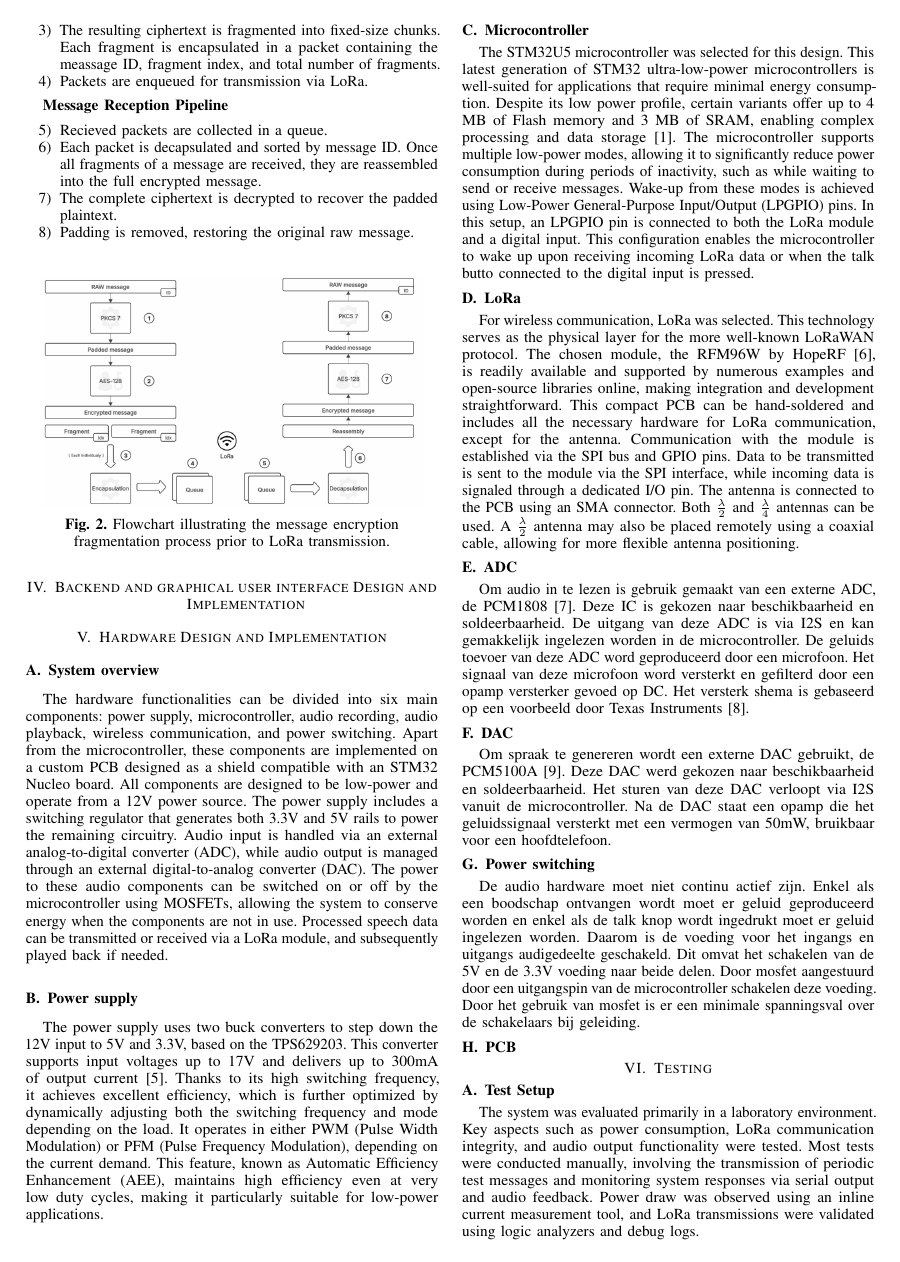
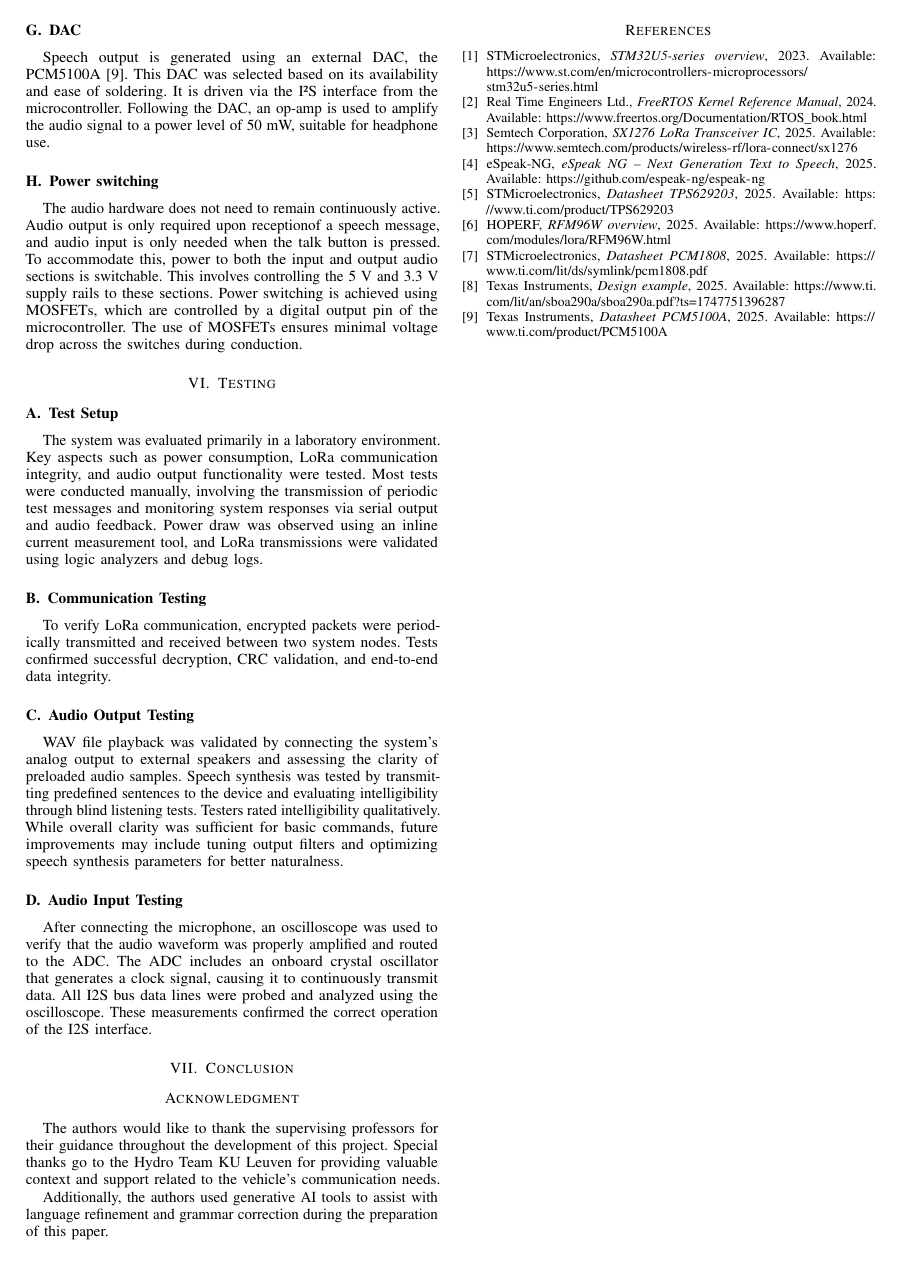
Before and after one commit to Hydro-backup-Systeem/Hydro-paper, a LaTeX paper (paper.tex, which reads chapters/hardware.tex): page 2 of 3 before the commit and page 3 of 3 after it. Compiled offline with pdfLaTeX.

Commit message:
ADC, DAC, voeding + ADC test

```diff
--- a/chapters/hardware.tex
+++ b/chapters/hardware.tex
@@ -75,9 +104,3 @@ A $\frac{\lambda}{2}$ antenna may also be placed remotely using a coaxial cable,
 
 \subsection{ADC}
 
-Om audio in te lezen is gebruik gemaakt van een externe ADC, de PCM1808 [7].
-Deze IC is gekozen naar beschikbaarheid en soldeerbaarheid.
-De uitgang van deze ADC is via I2S en kan gemakkelijk ingelezen worden in de microcontroller.
-De geluids toevoer van deze  ADC word geproduceerd door een microfoon.
- Het signaal van deze microfoon word versterkt en gefilterd door een opamp versterker gevoed op DC.
-Het versterk shema is gebaseerd op een voorbeeld door Texas Instruments [8].
@@ -84,20 +122,31 @@ Het versterk shema is gebaseerd op een voorbeeld door Texas Instruments [8].
 
 \subsection{DAC}
 
-Om spraak te genereren wordt een  externe DAC gebruikt, de PCM5100A [9].
-Deze DAC werd gekozen naar beschikbaarheid en soldeerbaarheid.
-Het sturen van deze DAC verloopt via I2S vanuit de microcontroller.
-Na de DAC staat een opamp die het geluidssignaal versterkt met een
-vermogen van 50mW, bruikbaar voor een hoofdtelefoon.
+%Om spraak te genereren wordt een  externe DAC gebruikt, de PCM5100A [9].
+%Deze DAC werd gekozen naar beschikbaarheid en soldeerbaarheid.
+%Het sturen van deze DAC verloopt via I2S vanuit de microcontroller.
+%Na de DAC staat een opamp die het geluidssignaal versterkt met een
+%vermogen van 50mW, bruikbaar voor een hoofdtelefoon.
+
+Speech output is generated using an external DAC, the PCM5100A [9].
+This DAC was selected based on its availability and ease of soldering.
+It is driven via the I²S interface from the microcontroller.
+Following the DAC, an op-amp is used to amplify the audio signal to a power level of  50 mW, suitable for headphone use.
 
 \subsection{Power switching}
 
-De audio hardware moet niet continu actief zijn.
-Enkel als een boodschap ontvangen wordt moet er geluid geproduceerd worden en
-enkel als de talk knop wordt ingedrukt moet er geluid ingelezen worden.
-Daarom is de voeding voor het ingangs en uitgangs audigedeelte geschakeld.
-Dit omvat het schakelen van de 5V en de 3.3V voeding naar beide delen.
-Door mosfet aangestuurd door een uitgangspin van de microcontroller schakelen deze voeding.
-Door het gebruik van mosfet is er een minimale spanningsval over de schakelaars bij geleiding.
+%De audio hardware moet niet continu actief zijn.
+%Enkel als een boodschap ontvangen wordt moet er geluid geproduceerd worden en
+%enkel als de talk knop wordt ingedrukt moet er geluid ingelezen worden.
+%Daarom is de voeding voor het ingangs en uitgangs audiogedeelte geschakeld.
+%Dit omvat het schakelen van de 5V en de 3.3V voeding naar beide delen.
+%Door mosfets aangestuurd door een uitgangspin van de microcontroller schakelen deze voeding.
+%Door het gebruik van mosfet is er een minimale spanningsval over de schakelaars bij geleiding.
 
-\subsection{PCB}
+The audio hardware does not need to remain continuously active.
+Audio output is only required upon receptionof a speech message,
+ and audio input is only needed when the talk button is pressed.
+To accommodate this, power to both the input and output audio sections is switchable.
+This involves controlling the 5 V and 3.3 V supply rails to these sections.
+Power switching is achieved using MOSFETs, which are controlled by a digital output pin of the microcontroller.
+The use of MOSFETs ensures minimal voltage drop across the switches during conduction.
--- a/paper.tex
+++ b/paper.tex
@@ -131,6 +131,13 @@ To verify LoRa communication, encrypted packets were periodically transmitted an
 \subsection{Audio Output Testing}
 WAV file playback was validated by connecting the system's analog output to external speakers and assessing the clarity of preloaded audio samples. Speech synthesis was tested by transmitting predefined sentences to the device and evaluating intelligibility through blind listening tests. Testers rated intelligibility qualitatively. While overall clarity was sufficient for basic commands, future improvements may include tuning output filters and optimizing speech synthesis parameters for better naturalness.
 
+\subsection{Audio Input Testing}
+
+After connecting the microphone, an oscilloscope was used to verify that the audio waveform was properly amplified and routed to the ADC.
+The ADC includes an onboard crystal oscillator that generates a clock signal, causing it to continuously transmit data.
+All I2S bus data lines were probed and analyzed using the oscilloscope.
+These measurements confirmed the correct operation of the I2S interface.
+
 \section{Conclusion}
 
 \section*{Acknowledgment}
```
Also changed, not shown: paper.pdf, chapters/hardware.tex (44 more changed lines).
